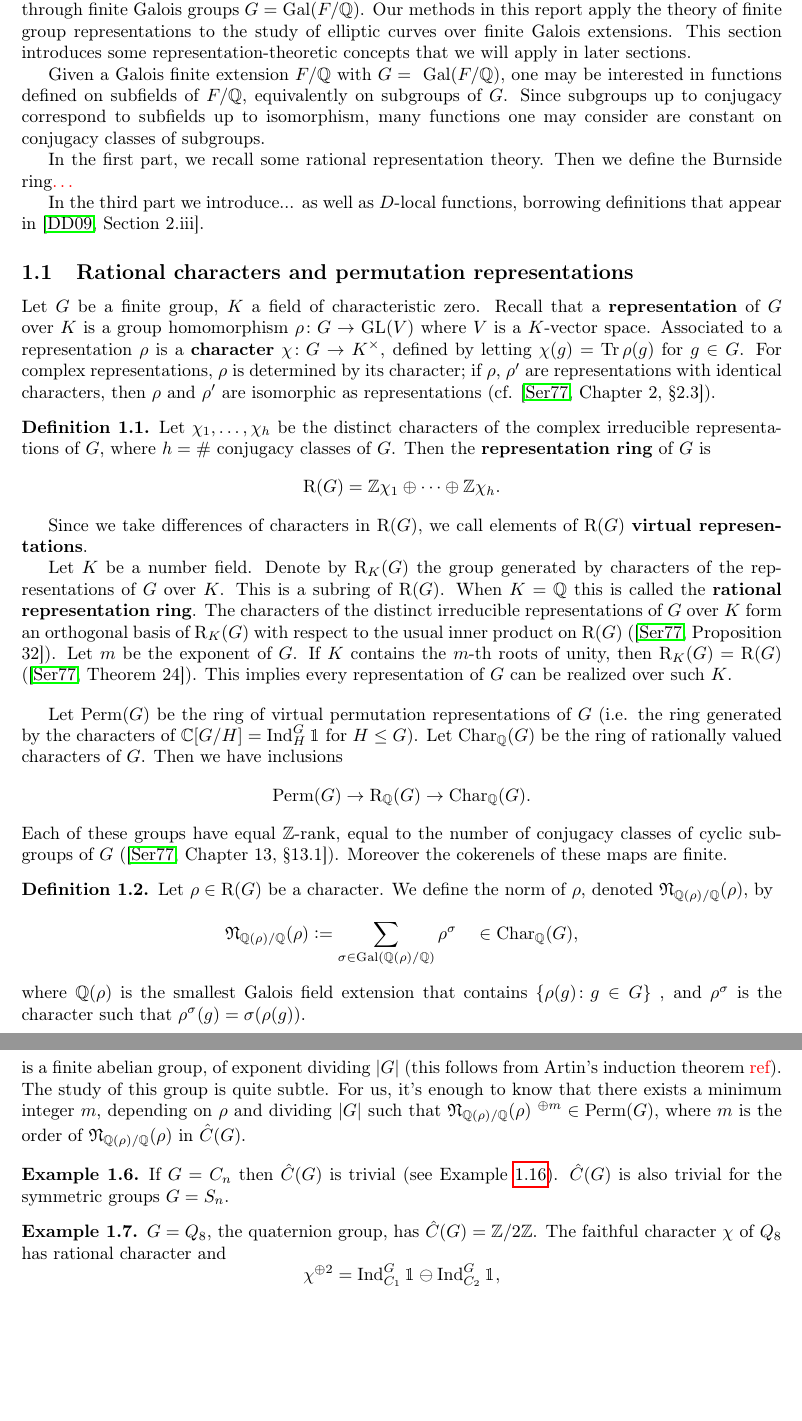
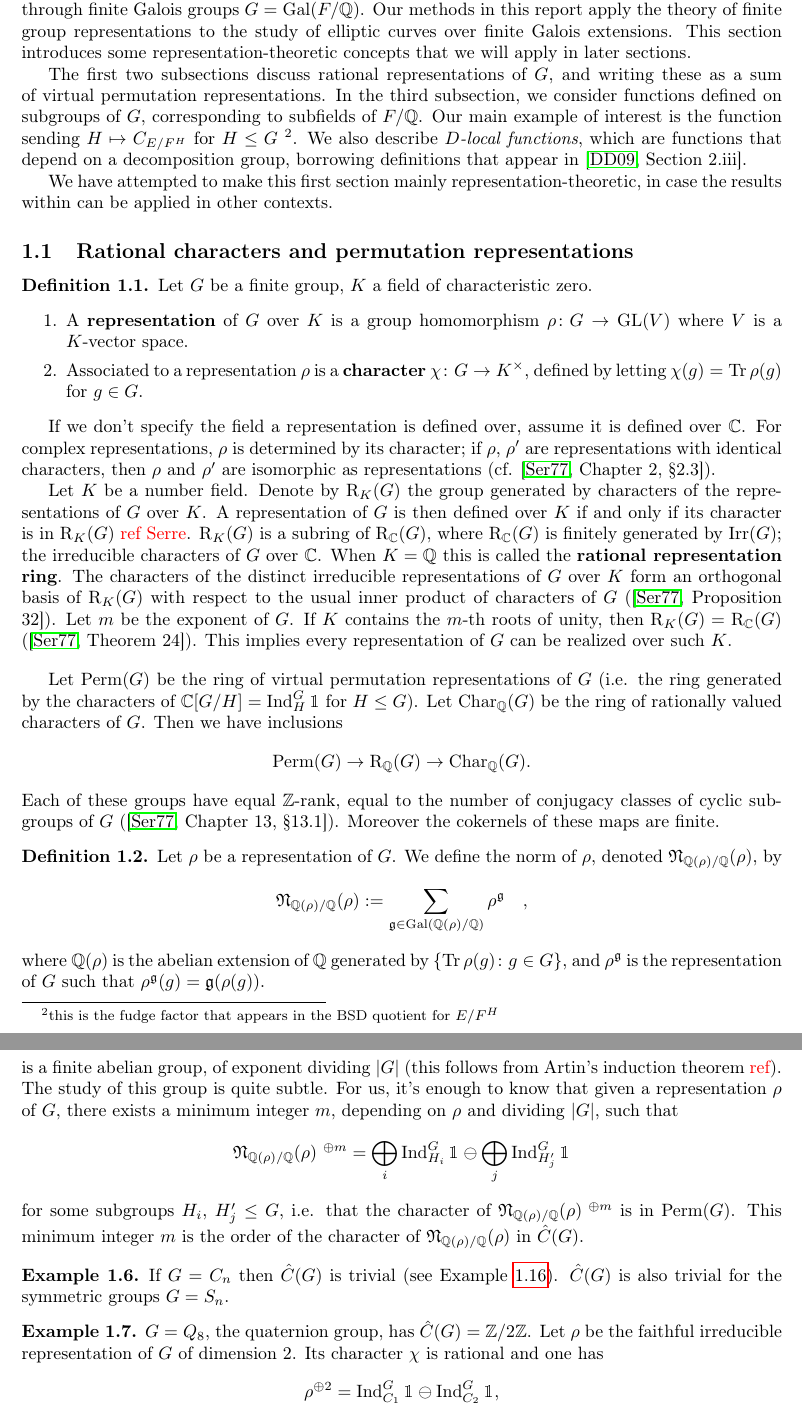
Before and after one commit to AlbertLB24/Arithmetic-Applications-of-Artin-Twists, a LaTeX document (main.tex, which reads intro.tex, section_rank/examples.tex, section_reps/burnside-ring.tex): two parts of pages 5 and 6 of 45, joined at a grey line, cut so that both start at the same text, the shorter picture padded with empty space. The pictures show the PDF file main.pdf that the author committed with the source.

Commit message:
fixed notation for reps, got rid of sigmas

```diff
--- a/intro.tex
+++ b/intro.tex
@@ -61,4 +61,3 @@ Let $G$ be a finite group. We use the following notation for characters:
 \bigskip
 
 \begin{tabular}{l | l}
-     $\R(G)$ & the representation ring of $G$ (Definition \ref{rep-ring}), \\
@@ -74,2 +68,3 @@ Let $G$ be a finite group. We use the following notation for characters:
-    $\repnorm{\rho}$ &  $ = \sum_{\fg \in \Gal(\bQ(\rho) / \bQ)} \rho^{\fg}$, where $\rho \in \R(G)$ (Definition \ref{rho-norm}),\\
-    $\rho^*$ & the character associated to the dual of the representation associated to $\rho$,
+    $\bQ(\rho)$ & the abelian extension of $\bQ$ generated by the character values of $\rho$, \\
+    $\rho^{\fg}$ & the representation of $G$ which acts by $\fg \circ \rho$, where $\fg \in \Gal\left(\bQ(\rho) / \bQ\right)$,\\
+    $\repnorm{\rho}$ &  $ = \sum_{\fg \in \Gal(\bQ(\rho) / \bQ)} \rho^{\fg},$ (Definition \ref{rho-norm}),\\
@@ -79,2 +74 @@ Let $G$ be a finite group. We use the following notation for characters:
 \end{tabular}
-\vspace{2em}
--- a/section_rank/examples.tex
+++ b/section_rank/examples.tex
@@ -1,11 +1,11 @@
 \subsection{Examples}
 
-We now present some examples where we use Theorem \ref{thm_positive_rank} to force positive rank. Throughout we will consider an elliptic curve $E$ defined over $\bQ$, and a finite Galois extension $F / \bQ$ with Galois group $G = \Gal(F / \bQ)$. As described in Remark \ref{rephrase-thm}, the strategy is to find $\rho \in \R(G)$ and a $\rho$-relation $\Theta \in \B(G)$ such that $C(\Theta)$ is either not a norm from a quadratic subfield of $\bQ(\rho)$, or not a rational square, as appropriate. We start with a small observation:
+We now present some examples where we use Theorem \ref{thm_positive_rank} to force positive rank. Throughout we will consider an elliptic curve $E$ defined over $\bQ$, and a finite Galois extension $F / \bQ$ with Galois group $G = \Gal(F / \bQ)$. As described in Remark \ref{rephrase-thm}, the strategy is to find a representation $\rho$ of $G$ and a $\rho$-relation $\Theta \in \B(G)$ such that $C(\Theta)$ is either not a norm from a quadratic subfield of $\bQ(\rho)$, or not a rational square, as appropriate. We start with a small observation:
 
 \begin{rem}[Taking quotients]
     Let $E$, $F$, $G$ be as above. Consider $H \leq G$, and $N \triangleleft G$ such that $N \leq H$. Then $C(H) = C_{E / F^H}$ is equal to $C(NH/N) = C_{E / L^{NH/N}}$ (viewing $C$ as a function on $\B(G / N)$) as the fields $F^H$ and $L^{NH/ N}$ are isomorphic.
 
-    Consider $\rho \in \R(G)$ with $N \leq \ker \rho$, so that $\bQ(\rho) = \bQ(\rho^N)$. Then, if $\Theta = \sum_i n_i H_i \in \B(G)$ with $N \leq H_i$ for all $i$, it follows that $N \cdot \Theta / N = \Theta / N$ being a norm relation for $C \colon \B(G / N) \to \bQ^{\times}$ implies that $\Theta$ is a norm relation for $C \colon \B(G) \to \bQ^{\times}$.
+    Consider a representation $\rho$ of $G$ with $N \leq \ker \rho$, so that $\bQ(\rho) = \bQ(\rho^N)$. Then, if $\Theta = \sum_i n_i H_i \in \B(G)$ with $N \leq H_i$ for all $i$, it follows that $N \cdot \Theta / N = \Theta / N$ being a norm relation for $C \colon \B(G / N) \to \bQ^{\times}$ implies that $\Theta$ is a norm relation for $C \colon \B(G) \to \bQ^{\times}$.
 \end{rem}
 
 We will need to be able to count primes and compute residue degrees in intermediate extensions of $F / \bQ$, which is described by the following.
--- a/section_reps/burnside-ring.tex
+++ b/section_reps/burnside-ring.tex
@@ -12,5 +12,5 @@ The \textbf{Burnside ring} $\B(G)$ is the free abelian group on isomorphism clas
 We only need that $\B(G)$ is a group, and do not use its multiplicative structure. $\B(G)$ is generated by $\{ [X] \colon X \text{ finite transitive } G\text{-set}\}$. Using the identification of finite transitive $G$-sets with subgroups of $G$, we write elements of $\B(G)$ as $\sum_i n_i H_i$ for $n_i \in \bZ$, $H_i \leq G$.
 
 \begin{defn}
-There is a homomorphism from the Burnside ring to the rational representation ring $\R_{\bQ}(G)$ of $G$ given by sending a $G$-set $X$ to the permutation representation $\bC[X]$. In terms of subgroups of $G$, we write
-\[ \bC[G / -] \colon \B(G) \to \Perm(G),  \qquad \Theta = \sum_i n_i H_i \ \mapsto \ \bC[G / \Theta ] = \sum_i n_i \Ind_{H_i}^G \trivial. \]
+    Given a $G$-set $X$, one obtains a representation of $G$ by considering its permutation representation $\bC[X]$. We extend this to $\B(G)$; given $\Theta  = \sum_i n_i H_i \in \B(G)$, define
+    \[ \bC[G / \Theta ] = \sum_i n_i \Ind_{H_i}^G \trivial. \]
@@ -45,5 +46,6 @@ In the last section, we described how to obtain a character in $\Perm(G)$ from a
 
 \begin{defn}
+Let $\rho$ be a representation of $G$.
 We call $\Theta = \sum_i n_i H_i \in \B(G)$ a \textbf{$\rho$-relation} if $\bC[G / \Theta] \simeq \repnorm{\rho}^{\ \oplus m}$, for some $m \geq 1$.
 \end{defn}
 
@@ -60,8 +62,8 @@ If $D \leq G$, then one can pass from $\Perm(G)$ to $\Perm(D)$ via restriction,
 
 The following are some elementary properties of these relations:
 
-\begin{prop} Let $\rho \in \R(G)$, $\Theta  \sum_i n_i H_i \in \B(G)$ a $\rho$-relation. Then,
+\begin{prop} Let $\rho$ be a representation of $G$, $\Theta = \sum_i n_i H_i \in \B(G)$ a $\rho$-relation. Then,
     \begin{enumerate}
         \item $n \Theta$ is a $\rho$-relation for all $n \geq 1$.
-        \item $\bC[G / \Theta] \simeq \repnorm{\rho}^{\oplus m}$ where $m$ is a multiple of the order of $\repnorm{\rho}$ in $\C(G)$.
+        \item $\bC[G / \Theta] \simeq \repnorm{\rho}^{\oplus m}$ where $m$ is a multiple of the order of the character of $\repnorm{\rho}$ in $\C(G)$.
         \item If $\Psi \in B(G)$ is a Brauer relation, then $\Theta + \Psi$ is also a $\rho$-relation.
@@ -74,8 +76,8 @@ The following are some elementary properties of these relations:
 
 \begin{proof}
     All but (5) are clear. For (5), observe that for $H \leq G$, $\bC[G / H]^N \simeq \bC[G / NH]$ as $G$-representations (see proof of \cite[Theorem 2.8]{reg-const}). We also need to show that $\repnorm{\rho}^N \simeq \repnorm{\rho^N}^{\oplus k}$ for some $k \geq 1$. This is the case;
-    $$\repnorm{\rho}^N = \left(\bigoplus_{\sigma \in \Gal(\bQ(\rho) / \bQ)} \rho^{\sigma} \right)^N \simeq
-    \bigoplus_{\sigma \in \Gal(\bQ(\rho) / \bQ)} (\rho^{\sigma})^N \simeq \bigoplus_{\sigma \in \Gal(\bQ(\rho) / \bQ)} (\rho^N)^{\sigma} = \repnorm{\rho^N}^{\oplus k},$$
+    $$\repnorm{\rho}^N = \left(\bigoplus_{\fg \in \Gal(\bQ(\rho) / \bQ)} \rho^{\fg} \right)^N \simeq
+    \bigoplus_{\fg \in \Gal(\bQ(\rho) / \bQ)} (\rho^{\fg})^N \simeq \bigoplus_{\fg \in \Gal(\bQ(\rho) / \bQ)} (\rho^N)^{\fg} = \repnorm{\rho^N}^{\oplus k},$$
     where $k = [ \bQ(\rho) : \bQ(\rho^N)]$.
 \end{proof}
 
--- a/section_reps/norm-relations.tex
+++ b/section_reps/norm-relations.tex
@@ -13,2 +11,3 @@ Let $\rho \in \R(G)$. Let $\Theta \in \B(G)$ be a $\rho$-relation, with $\bC[G /
 
 \begin{defn}
+Let $\rho$ be a representation of $G$, $\Theta$ a $\rho$-relation, and $f \colon \B(G) \to \bQ^{\times}$. If $f(\Theta) \in \fieldnorm{\rho}$, then we call $\Theta$ a \textbf{norm relation} for $f$.
@@ -31,8 +29,8 @@ If $f(\Theta) \in \fieldnorm{\rho}$ for every $\rho$-relation in $\B(G)$, then w
 In general, showing that a $\rho$-relation $\Theta$ is a norm relation for $f$ does not imply that this is the case for all possible $\rho$-relations. Under certain circumstances however, we can conclude as such:
 
 \begin{prop}\label{min-to-all}
-    Let $\rho \in \R(G)$ and $f \colon \B(G) \to \bQ^{\times}$. Suppose that $f(\Psi) \in \fieldnorm{\rho}$ for every Brauer relation $\Psi \in \B(G)$.
-    Let $\Theta \in \B(G)$ be a $\rho$-relation, with $\bC[G / \Theta] = \repnorm{\rho}^{\oplus m}$, where $m$ is the order of $\repnorm{\rho}$ in $\C(G)$.
+    Let $\rho$ be a representation of $G$ and $f \colon \B(G) \to \bQ^{\times}$. Suppose that $f(\Psi) \in \fieldnorm{\rho}$ for every Brauer relation $\Psi \in \B(G)$.
+    Let $\Theta \in \B(G)$ be a $\rho$-relation, with $\bC[G / \Theta] = \repnorm{\rho}^{\oplus m}$, where $m$ is the order of the character of $\repnorm{\rho}$ in $\C(G)$.
     If $\Theta$ is a norm relation for $f$, then $f$ is trivial on $\rho$-relations.
 \end{prop}
 
@@ -58,2 +56,3 @@ It appears quite difficult in general to describe the set of $\rho$-relations fo
 
 \begin{prop}\label{index-fn-trivial}
+    Let $G = C_n$. Let $\rho$ be a representation of $G$ with $[\bQ(\rho) \colon \bQ] = 2$. Consider the function $g \colon \B(G) \to \bQ^{\times}$ given by $H \mapsto [G : H]$. Then $g$ is trivial on $\rho$-relations.
@@ -62,7 +60,6 @@ It appears quite difficult in general to describe the set of $\rho$-relations fo
 
 \begin{proof}
     Let $\ff$ be the minimum positive integer such that $\bQ(\rho) \subset \bQ(\zeta_{\ff})$. As $\bQ(\rho)$ is quadratic, $\ff$ is described in Remark \ref{conductor} (it is the absolute value of the discriminant $\Delta$ of $\bQ(\rho)$). Observe that $\ff \mid n$ since all characters of $G$ are realized over $\bQ(\zeta_n)$. Since $\C(G) = 1$ and $G$ has no Brauer relations, by Proposition \ref{min-to-all} it suffices to show that $g(\Theta) \in \fieldnorm{\rho}$ for $\Theta \in \B(G)$ such that $\bC[G / \Theta] = \repnorm{\rho}$.
-
 
     Let $\repnorm{\rho} = \sum_{d \mid n} a_d \chi_d$ where $a_d \in \bZ$ and $\chi_d$ are the basis of irreducible rational representations of $C_n$ defined in Example \ref{cyclic-relns}. %(recall $\chi_{d} = \repnorm{\varphi_{d}}$ with $\bQ(\varphi_{d}) = \bQ(\zeta_{d})$ form a basis for the irreducible rational representations of $C_n$).
     Let $\Psi_{d} = \sum_{d' | d}\mu(d / d')\cdot C_{n / d'}$ so that $\bC[\Psi_{d}] = \chi_{d}$, as observed in the example. Then $\bC[G / \Theta] \simeq \bC[\sum_{d | n } a_{d} \Psi_{d}]$ which implies that $\Theta = \sum_{d | n } a_{d} \Psi_{d}$.
@@ -115,7 +112,7 @@ The ramification degree and residue degree of $w$ over $K$ are given by $e_w = \
     \[ (D, I, \psi) = \left(D, U \mapsto \psi\left(\frac{|I|}{|U \cap I|}, \frac{|D|}{|UI|}\right)\right). \]
 \end{defn}
 
-\begin{example}
+\begin{example} {\color{red} maybe move this example to later section}
     If $E / K$ has split multiplicative reduction at $v$ with $c_v(E / K) = n$, then $c_w(E / F^H) = e_w n$ for a place $w$ of $F^H$ above $v$. In this case the function in Example \ref{tama-ex} is $(D, I, e n)$.
 \end{example}
 
@@ -124,7 +121,7 @@ The ramification degree and residue degree of $w$ over $K$ are given by $e_w = \
 %\end{example}
 
 \begin{prop}
-    Let $D \leq G$, $N \trianglelefteq G$. Let $\rho \in \R(G)$.
+    Let $D \leq G$, $N \trianglelefteq G$. Let $\rho$ be a representation of $G$.
 %    {\color{red} these aren't right... i need to consider the fields...}
 %    Let $I \triangleleft D \leq G$ with $D / I$ cyclic. Let $\rho \in \R(G)$ Then
     \begin{enumerate}
@@ -147 +142,0 @@ Then, if $\bQ(\Res_D \rho) = \bQ$, $f$ is trivial on $\rho$-relations.
-    The condition on $n$ ensures that there exists $\Theta' \in \B(D)$ with $\bC[D / \Theta'] \simeq \repnorm{\Res_D \rho}^{\oplus m} \in \Perm(D).$ Then $\Psi = \Res_D\Theta - n\Theta'$ is a Brauer relation for $D$. Thus
--- a/section_reps/rep-theory.tex
+++ b/section_reps/rep-theory.tex
@@ -1,19 +1,12 @@
 As observed in the introduction, we will be considering Artin representations over $\bQ$ that factor through finite Galois groups $G = \Gal(F / \bQ)$. Our methods in this report apply the theory of finite group representations to the study of elliptic curves over finite Galois extensions. This section introduces some representation-theoretic concepts that we will apply in later sections.
 
+The first two subsections discuss rational representations of $G$, and writing these as a sum of virtual permutation representations.
+In the third subsection, we consider functions defined on subgroups of $G$, corresponding to subfields of $F / \bQ$. Our main example of interest is the function sending $H \mapsto C_{E / F^H}$ for $H \leq G$ \footnote{this is the fudge factor that appears in the BSD quotient for $E / F^H$}. We also describe \textit{$D$-local functions}, which are functions that depend on a decomposition group, borrowing definitions that appear in \cite[Section 2.iii]{reg-const}.
 
-
-Given a Galois finite extension $F / \bQ$ with $G = \ \Gal(F / \bQ)$, one may be interested in functions defined on subfields of $F / \bQ$, equivalently on subgroups of $G$. Since subgroups up to conjugacy correspond to subfields up to isomorphism, many functions one may consider are constant on conjugacy classes of subgroups.
-
-In the first part, we recall some rational representation theory. Then we define the Burnside ring{\color{red} \ldots}
-
-In the third part we introduce... as well as $D$-local functions, borrowing definitions that appear in \cite[Section 2.iii]{reg-const}.
+We have attempted to make this first section mainly representation-theoretic, in case the results within can be applied in other contexts.
 
 \subsection{Rational characters and permutation representations}\label{rep}
 
-Let $G$ be a finite group, $K$ a field of characteristic zero. Recall that a \textbf{representation} of $G$ over $K$ is a group homomorphism $\rho \colon G \to \GL(V)$ where $V$ is a $K$-vector space. Associated to a representation $\rho$ is a \textbf{character} $\chi \colon G \to K^{\times}$, defined by letting $\chi(g) = \Tr \rho(g)$ for $g \in G$. For complex representations, $\rho$ is determined by its character; if $\rho$, $\rho'$ are representations with identical characters, then $\rho$ and $\rho'$ are isomorphic as representations (cf. \cite[Chapter 2, \S 2.3]{Serre}).
-
-\begin{defn}\label{rep-ring}
-Let $\chi_1, \ldots,  \chi_h$ be the distinct characters of the complex irreducible representations of $G$, where $h = \#$ conjugacy classes of $G$.
-Then the \textbf{representation ring} of $G$ is
-\[ \R(G) = \bZ \chi_1 \oplus \cdots \oplus \bZ \chi_h .\]
-%We can also view this as the Grothendieck group of the category of finitely generated $\bC[G]$-modules.
+\begin{defn}
+    Let $G$ be a finite group, $K$ a field of characteristic zero.
+\begin{enumerate}
@@ -20,6 +16,16 @@ Then the \textbf{representation ring} of $G$ is
+\end{enumerate}
 \end{defn}
 
-Since we take differences of characters in $\R(G)$, we call elements of $\R(G)$ \textbf{virtual representations}.
+If we don't specify the field a representation is defined over, assume it is defined over $\bC$. For complex representations, $\rho$ is determined by its character; if $\rho$, $\rho'$ are representations with identical characters, then $\rho$ and $\rho'$ are isomorphic as representations (cf. \cite[Chapter 2, \S 2.3]{Serre}).
 
-Let $K$ be a number field. Denote by $\R_K(G)$ the group generated by characters of the representations of $G$ over $K$. This is a subring of $\R(G)$.
+%\begin{defn}\label{rep-ring}
+%Let $\chi_1, \ldots,  \chi_h$ be the distinct characters of the complex irreducible representations of $G$, where $h = \#$ conjugacy classes of $G$.
+%Then the \textbf{representation ring} of $G$ is
+%\[ \R(G) = \bZ \chi_1 \oplus \cdots \oplus \bZ \chi_h .\]
+%We can also view this as the Grothendieck group of the category of finitely generated $\bC[G]$-modules.
+%\end{defn}
+%Since we take differences of characters in $\R(G)$, we call elements of $\R(G)$ \textbf{virtual representations}.
+
+Let $K$ be a number field. Denote by $\R_K(G)$ the group generated by characters of the representations of $G$ over $K$. A representation of $G$ is then defined over $K$ if and only if its character is in $\R_K(G)$ {\color{red} ref Serre}.
+$\R_K(G)$ is a subring of $\R_{\bC}(G)$, where $\R_{\bC}(G)$ is finitely generated by $\Irr(G)$; the irreducible characters of $G$ over $\bC$.
 When $K = \bQ$ this is called the \textbf{rational representation ring}.
@@ -34,9 +40,9 @@ Each of these groups have equal $\bZ$-rank, equal to the number of conjugacy cla
 
 \begin{defn}\label{rho-norm}
-    Let $\rho \in \R(G)$ be a character. We define the norm of $\rho$, denoted $\repnorm{\rho}$, by
+    Let $\rho$ be a representation of $G$. We define the norm of $\rho$, denoted $\repnorm{\rho}$, by
     \[
-    \repnorm{\rho} \defeq \sum_{\sigma \in \Gal(\bQ(\rho)/\bQ)}  \rho^\sigma \quad \in \Char_{\bQ}(G),
+    \repnorm{\rho} \defeq \sum_{\fg \in \Gal(\bQ(\rho)/\bQ)}  \rho^\fg \quad,
     \]
-    where $\bQ(\rho)$ is the smallest Galois field extension that contains $ \{\rho(g) \colon g \in G \}$ , and $\rho^\sigma$ is the character such that $\rho^\sigma(g) = \sigma(\rho(g))$.
+    where $\bQ(\rho)$ is the abelian extension of $\bQ$ generated by $\{ \Tr \rho(g) \colon g \in G \}$, and $\rho^\fg$ is the representation of $G$ such that $\rho^{\fg}(g) = \fg(\rho(g))$.
 \end{defn}
 
@@ -57,7 +63,9 @@ This does hold when $\bQ(\rho) = \bQ(\tau)$.
 %\[ \sum_{\sigma \in \Gal(\bQ(\rho)/\bQ)}m(\rho) \cdot \rho^\sigma \quad \in R_{\bQ}(G). \]
 
 \begin{rem}\label{image-of-burnside}
-The group $$\C(G) \defeq \frac{\Char_{\bQ}(G)}{\Perm(G)}$$ is a finite abelian group, of exponent dividing $|G|$ (this follows from Artin's induction theorem {\color{red} ref}). The study of this group is quite subtle. For us, it's enough to know that there exists a minimum integer $m$, depending on $\rho$ and dividing $|G|$ such that $\repnorm{\rho}^{\ \oplus m } \in \Perm(G)$, where $m$ is the order of $\repnorm{\rho}$ in $\C(G)$.
+The group $$\C(G) \defeq \frac{\Char_{\bQ}(G)}{\Perm(G)}$$ is a finite abelian group, of exponent dividing $|G|$ (this follows from Artin's induction theorem {\color{red} ref}). The study of this group is quite subtle. For us, it's enough to know that given a representation $\rho$ of $G$, there exists a minimum integer $m$, depending on $\rho$ and dividing $|G|$, such that
+\[ \repnorm{\rho}^{\ \oplus m } = \bigoplus_i \Ind_{H_i}^G \trivial \ominus \bigoplus_j \Ind_{H_j'}^{G} \trivial \]
+for some subgroups $H_i$, $H_j' \leq G$, i.e. that the character of $\repnorm{\rho}^{\ \oplus m }$ is in $\Perm(G)$. This minimum integer $m$ is the order of the character of $\repnorm{\rho}$ in $\C(G)$.
 \end{rem}
 %Thus, we have a map $\Irr(G) \to \Perm(G)$. We extend this additively to a map $R(G) \to \Perm(G)$.
 \begin{example}
@@ -65,9 +73,9 @@ If $G = C_n$ then $\C(G)$ is trivial (see Example \ref{cyclic-relns}). $\C(G)$ i
 \end{example}
 
  \begin{example}
-    $G = Q_8$, the quaternion group, has $\C(G) = \bZ / 2 \bZ$. The faithful character $\chi$ of $Q_8$ has rational character and
-    \[ \chi^{\oplus 2} = \Ind_{C_1}^G \trivial \ominus \Ind_{C_2}^G \trivial, \]
-    but one cannot write $\chi$ as a virtual permutation representation ($\chi$ has Schur index $2$ so $\chi \not\in \R_{\bQ}(G)$).
+    $G = Q_8$, the quaternion group, has $\C(G) = \bZ / 2 \bZ$. Let $\rho$ be the faithful irreducible representation of $G$ of dimension $2$. Its character $\chi$ is rational and one has
+    \[ \rho^{\oplus 2} = \Ind_{C_1}^G \trivial \ominus \Ind_{C_2}^G \trivial, \]
+    but one cannot write $\rho$ as a virtual permutation representation ($\chi$ has Schur index $2$ so $\chi \not\in \R_{\bQ}(G)$).
  \end{example}
 
 %\begin{notn}
```
Also changed, not shown: section_consistent/odd-ext.tex (+2 -2 lines), section_rank/root_numbers.tex (+1 -1 lines), main.pdf, intro.tex (23 more changed lines), section_rank/examples.tex (2 more changed lines), section_reps/burnside-ring.tex (13 more changed lines), section_reps/norm-relations.tex (28 more changed lines), section_reps/rep-theory.tex (11 more changed lines).
